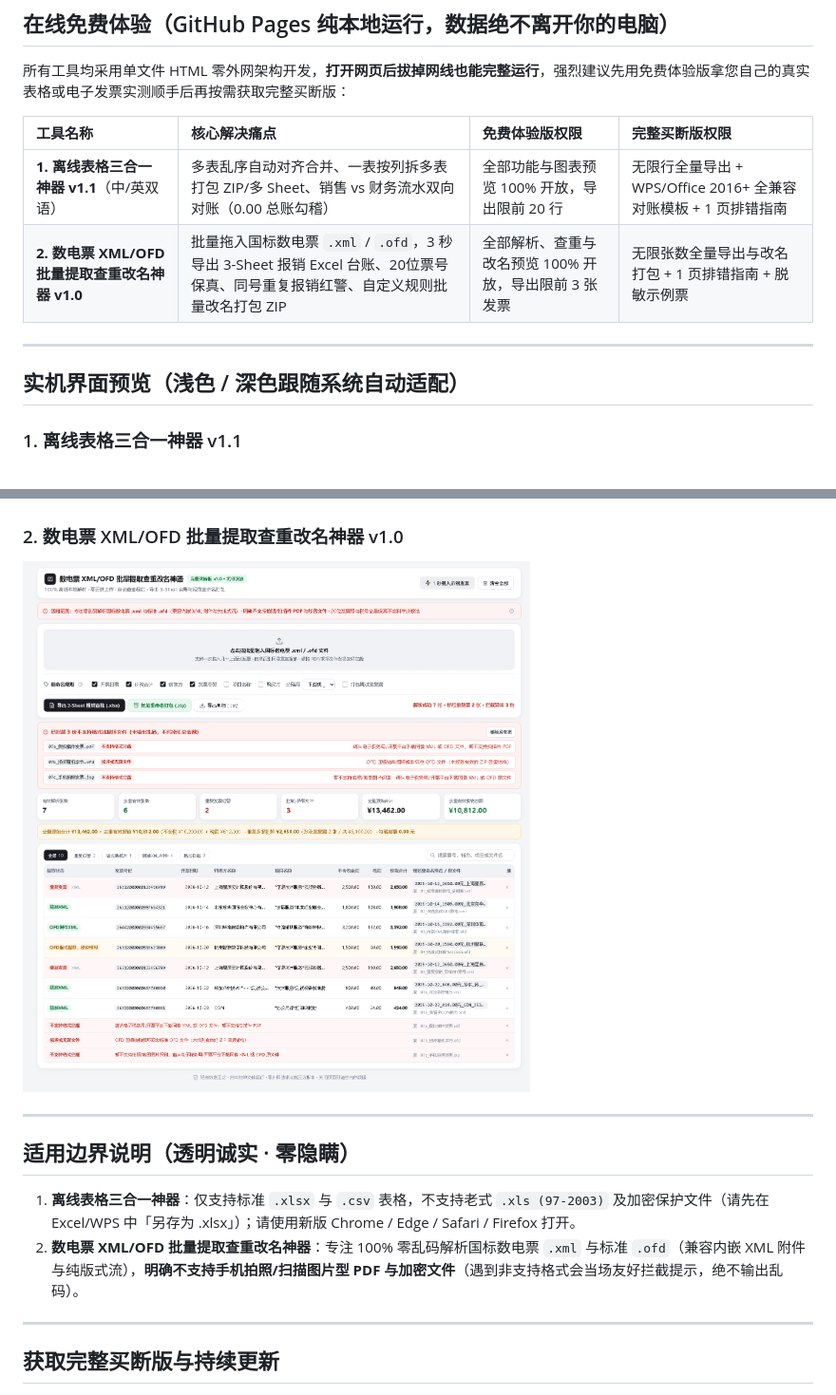
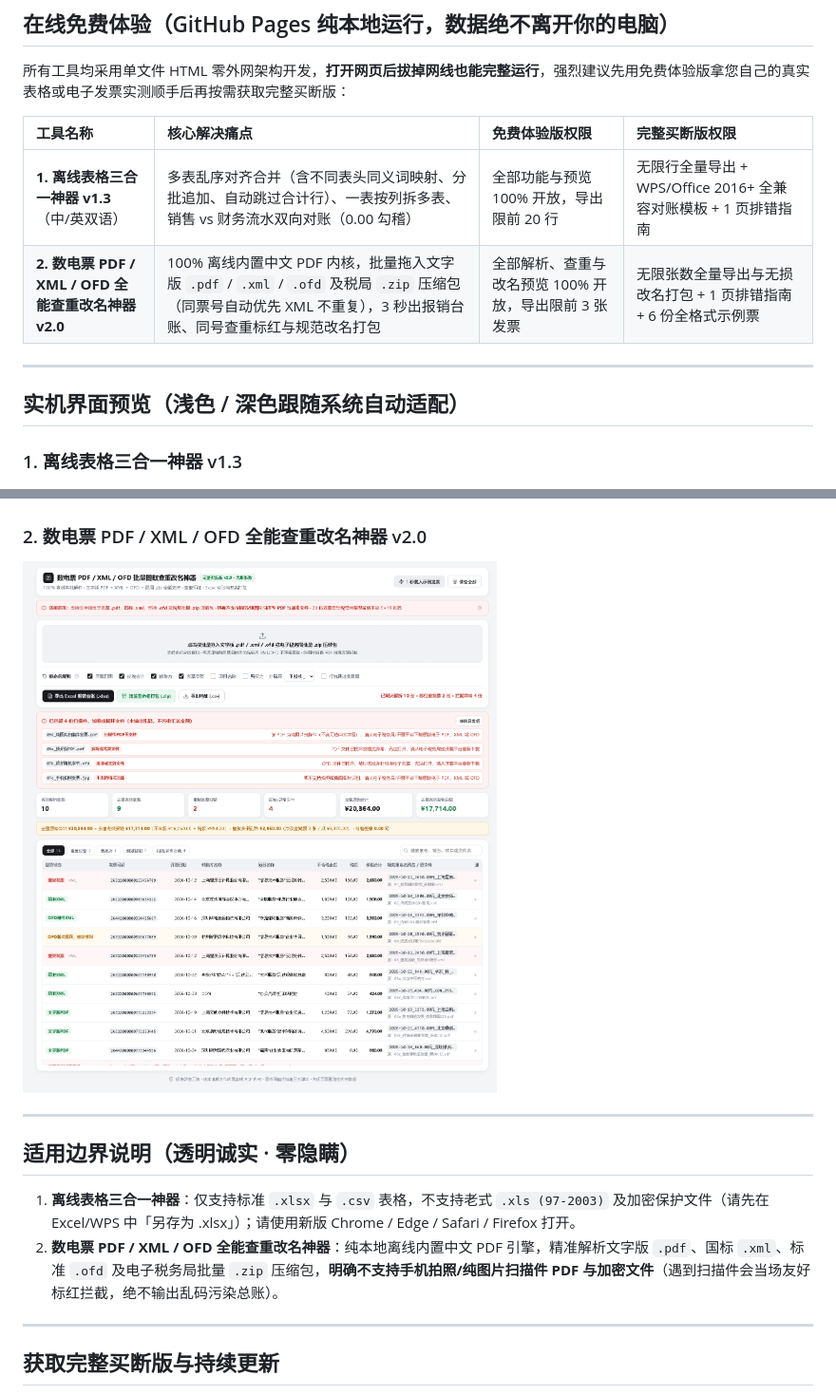
Before and after one commit to lyq1666809466-collab/qingbiao-offline-tools, a Markdown page: README.md, 2 parts joined by grey strips. Shown at 95% size. Rendered like a GitHub page; pictures changed too: invoice_toolkit_preview.png.

Commit message:
Upgrade to Excel v1.3 and Invoice v2.0 (offline text-layer PDF + XML + OFD + tax ZIP)

```diff
--- a/README.md
+++ b/README.md
@@ -13,17 +13,17 @@
 
 | 工具名称 | 核心解决痛点 | 免费体验版权限 | 完整买断版权限 |
 | :--- | :--- | :--- | :--- |
-| **1. 离线表格三合一神器 v1.1**（中/英双语） | 多表乱序自动对齐合并、一表按列拆多表打包 ZIP/多 Sheet、销售 vs 财务流水双向对账（0.00 总账勾稽） | 全部功能与图表预览 100% 开放，导出限前 20 行 | 无限行全量导出 + WPS/Office 2016+ 全兼容对账模板 + 1 页排错指南 |
-| **2. 数电票 XML/OFD 批量提取查重改名神器 v1.0** | 批量拖入国标数电票 `.xml` / `.ofd`，3 秒导出 3-Sheet 报销 Excel 台账、20位票号保真、同号重复报销红警、自定义规则批量改名打包 ZIP | 全部解析、查重与改名预览 100% 开放，导出限前 3 张发票 | 无限张数全量导出与改名打包 + 1 页排错指南 + 脱敏示例票 |
+| **1. 离线表格三合一神器 v1.3**（中/英双语） | 多表乱序对齐合并（含不同表头同义词映射、分批追加、自动跳过合计行）、一表按列拆多表、销售 vs 财务流水双向对账（0.00 勾稽） | 全部功能与预览 100% 开放，导出限前 20 行 | 无限行全量导出 + WPS/Office 2016+ 全兼容对账模板 + 1 页排错指南 |
+| **2. 数电票 PDF / XML / OFD 全能查重改名神器 v2.0** | 100% 离线内置中文 PDF 内核，批量拖入文字版 `.pdf` / `.xml` / `.ofd` 及税局 `.zip` 压缩包（同票号自动优先 XML 不重复），3 秒出报销台账、同号查重标红与规范改名打包 | 全部解析、查重与改名预览 100% 开放，导出限前 3 张发票 | 无限张数全量导出与无损改名打包 + 1 页排错指南 + 6 份全格式示例票 |
 
 ---
 
 ## 实机界面预览（浅色 / 深色跟随系统自动适配）
 
-### 1. 离线表格三合一神器 v1.1
+### 1. 离线表格三合一神器 v1.3
 ![离线表格三合一神器实机界面](excel_toolkit_preview.png)
 
-### 2. 数电票 XML/OFD 批量提取查重改名神器 v1.0
+### 2. 数电票 PDF / XML / OFD 全能查重改名神器 v2.0
 ![数电票提取查重改名神器实机界面](invoice_toolkit_preview.png)
 
 ---
@@ -31,7 +31,7 @@
 ## 适用边界说明（透明诚实 · 零隐瞒）
 
 1. **离线表格三合一神器**：仅支持标准 `.xlsx` 与 `.csv` 表格，不支持老式 `.xls (97-2003)` 及加密保护文件（请先在 Excel/WPS 中「另存为 .xlsx」）；请使用新版 Chrome / Edge / Safari / Firefox 打开。
-2. **数电票 XML/OFD 批量提取查重改名神器**：专注 100% 零乱码解析国标数电票 `.xml` 与标准 `.ofd`（兼容内嵌 XML 附件与纯版式流），**明确不支持手机拍照/扫描图片型 PDF 与加密文件**（遇到非支持格式会当场友好拦截提示，绝不输出乱码）。
+2. **数电票 PDF / XML / OFD 全能查重改名神器**：纯本地离线内置中文 PDF 引擎，精准解析文字版 `.pdf`、国标 `.xml`、标准 `.ofd` 及电子税务局批量 `.zip` 压缩包，**明确不支持手机拍照/纯图片扫描件 PDF 与加密文件**（遇到扫描件会当场友好标红拦截，绝不输出乱码污染总账）。
 
 ---
 
```
Also changed, not shown: 4 other files.
